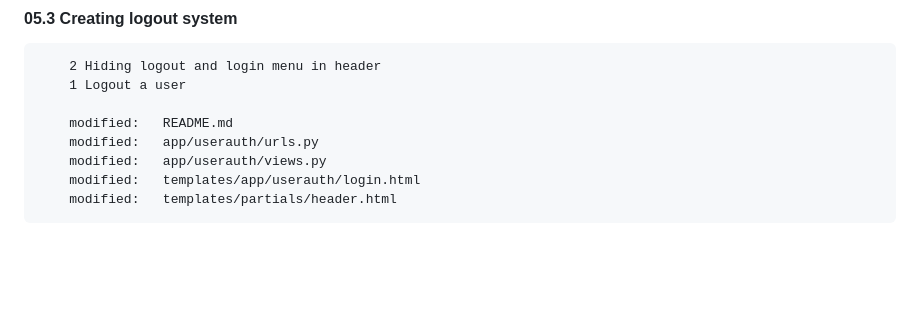
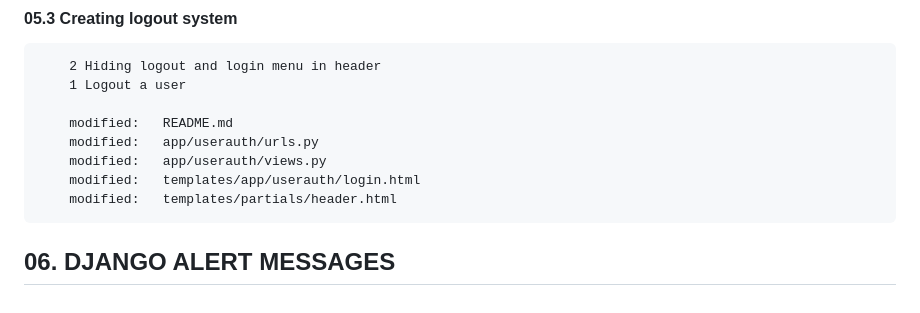
Before and after one commit to gurnitha/django-nest-multivendor-compile, a Markdown page: README.md, the part around the change. Drawn GitHub-style; blank space fills up the shorter version.

Commit message:
--------06. DJANGO ALERT MESSAGES---------

```diff
--- a/README.md
+++ b/README.md
@@ -141,3 +141,6 @@ Compiling the step-by-step django-nest-multivendor
         modified:   app/userauth/views.py
         modified:   templates/app/userauth/login.html
         modified:   templates/partials/header.html
+
+
+## 06. DJANGO ALERT MESSAGES
```
